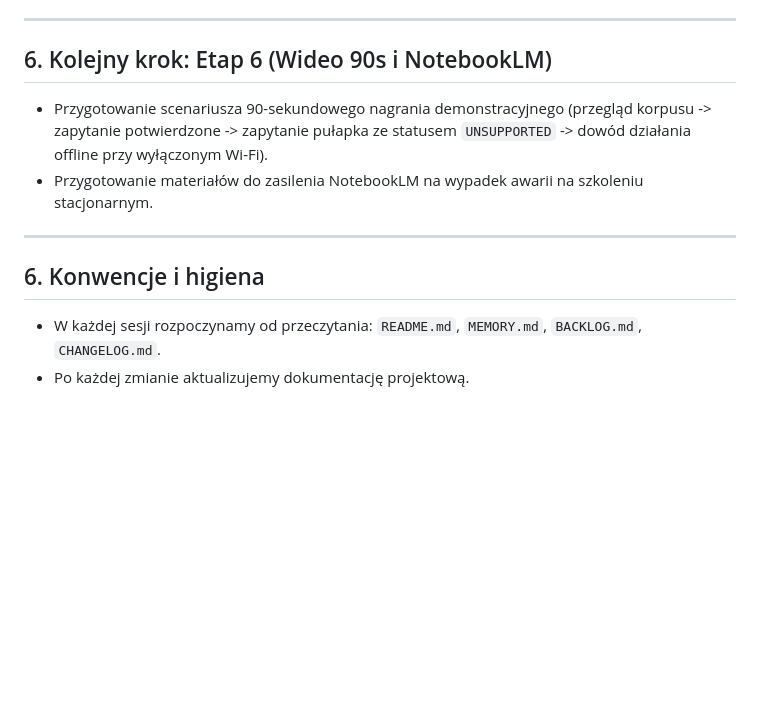
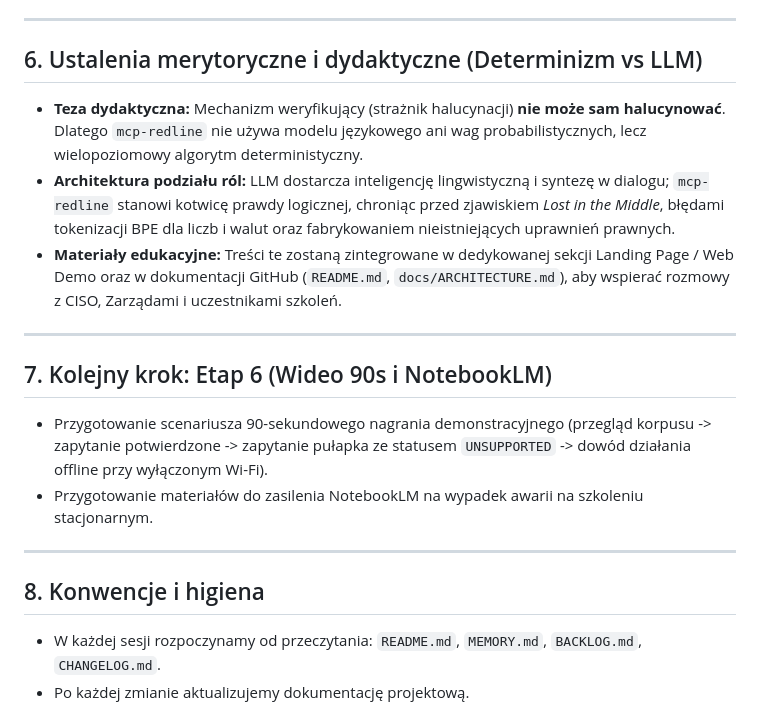
Before and after one commit to robrobgr/mcp-redline, a Markdown page: MEMORY.md, the part around the change. Drawn GitHub-style; blank space fills up the shorter version.

```diff
--- a/MEMORY.md
+++ b/MEMORY.md
@@ -77,15 +77,22 @@ Plik pamięci trwałej projektu, zawierający kluczowe ustalenia architektoniczn
 
 ---
 
-## 6. Kolejny krok: Etap 6 (Wideo 90s i NotebookLM)
+## 6. Ustalenia merytoryczne i dydaktyczne (Determinizm vs LLM)
+
+* **Teza dydaktyczna:** Mechanizm weryfikujący (strażnik halucynacji) **nie może sam halucynować**. Dlatego `mcp-redline` nie używa modelu językowego ani wag probabilistycznych, lecz wielopoziomowy algorytm deterministyczny.
+* **Architektura podziału ról:** LLM dostarcza inteligencję lingwistyczną i syntezę w dialogu; `mcp-redline` stanowi kotwicę prawdy logicznej, chroniąc przed zjawiskiem *Lost in the Middle*, błędami tokenizacji BPE dla liczb i walut oraz fabrykowaniem nieistniejących uprawnień prawnych.
+* **Materiały edukacyjne:** Treści te zostaną zintegrowane w dedykowanej sekcji Landing Page / Web Demo oraz w dokumentacji GitHub (`README.md`, `docs/ARCHITECTURE.md`), aby wspierać rozmowy z CISO, Zarządami i uczestnikami szkoleń.
+
+---
+
+## 7. Kolejny krok: Etap 6 (Wideo 90s i NotebookLM)
 
 * Przygotowanie scenariusza 90-sekundowego nagrania demonstracyjnego (przegląd korpusu -> zapytanie potwierdzone -> zapytanie pułapka ze statusem `UNSUPPORTED` -> dowód działania offline przy wyłączonym Wi-Fi).
 * Przygotowanie materiałów do zasilenia NotebookLM na wypadek awarii na szkoleniu stacjonarnym.
 
-
 ---
 
-## 6. Konwencje i higiena
+## 8. Konwencje i higiena
 
 * W każdej sesji rozpoczynamy od przeczytania: `README.md`, `MEMORY.md`, `BACKLOG.md`, `CHANGELOG.md`.
 * Po każdej zmianie aktualizujemy dokumentację projektową.
```
Also changed, not shown: BACKLOG.md (+11 -0 lines), CHANGELOG.md (+4 -0 lines).
